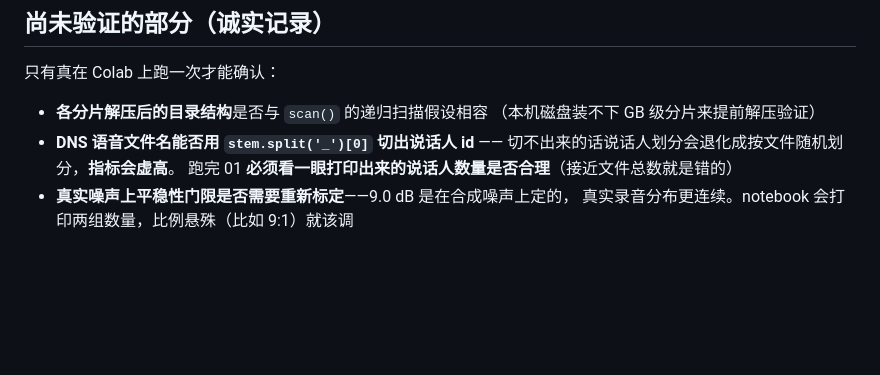
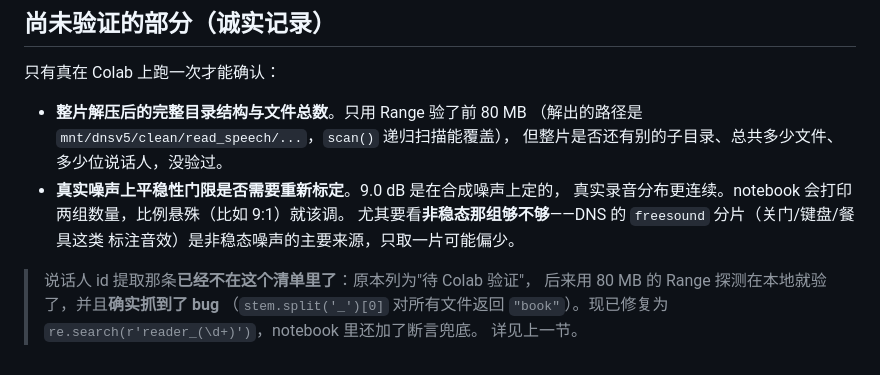
Before and after one commit to EthanBAI-dev/Real-Time-Far-Field-Speech-Enhancement-Robust-ASR, a Markdown page: notebooks/README.md, the part around the change. Drawn GitHub-style; blank space fills up the shorter version.

Commit message:
Move the speaker-ID item out of README's unverified list
It was still listed under "needs a Colab run to verify", and still quoted
the old broken `stem.split('_')[0]` as the thing to check -- but that item
was verified locally via the 80MB Range probe two commits ago, which is
exactly where the bug was caught and fixed. Leaving it there implied both
that it was unchecked and that the broken extraction was still in use.

Replaced with what's actually still open: the full shard's directory
layout and file/speaker counts (only an 80MB prefix was inspected), and
whether the 9.0dB stationarity threshold needs recalibrating on real
noise -- with a note that the non-stationary group is the one at risk,
since freesound is where the impulsive noises come from and only one
shard of it is fetched by default.

Co-Authored-By: Claude Sonnet 5 <noreply@anthropic.com>

```diff
--- a/notebooks/README.md
+++ b/notebooks/README.md
@@ -190,10 +190,16 @@ DNS 噪声/RIR 用合成的顶替——被验证的是**代码逻辑**不是数
 
 只有真在 Colab 上跑一次才能确认：
 
-- **各分片解压后的目录结构**是否与 `scan()` 的递归扫描假设相容
-  （本机磁盘装不下 GB 级分片来提前解压验证）
-- **DNS 语音文件名能否用 `stem.split('_')[0]` 切出说话人 id** ——
-  切不出来的话说话人划分会退化成按文件随机划分，**指标会虚高**。
-  跑完 01 **必须看一眼打印出来的说话人数量是否合理**（接近文件总数就是错的）
-- **真实噪声上平稳性门限是否需要重新标定**——9.0 dB 是在合成噪声上定的，
-  真实录音分布更连续。notebook 会打印两组数量，比例悬殊（比如 9:1）就该调
+- **整片解压后的完整目录结构与文件总数**。只用 Range 验了前 80 MB
+  （解出的路径是 `mnt/dnsv5/clean/read_speech/...`，`scan()` 递归扫描能覆盖），
+  但整片是否还有别的子目录、总共多少文件、多少位说话人，没验过。
+- **真实噪声上平稳性门限是否需要重新标定**。9.0 dB 是在合成噪声上定的，
+  真实录音分布更连续。notebook 会打印两组数量，比例悬殊（比如 9:1）就该调。
+  尤其要看**非稳态那组够不够**——DNS 的 `freesound` 分片（关门/键盘/餐具这类
+  标注音效）是非稳态噪声的主要来源，只取一片可能偏少。
+
+> 说话人 id 提取那条**已经不在这个清单里了**：原本列为"待 Colab 验证"，
+> 后来用 80 MB 的 Range 探测在本地就验了，并且**确实抓到了 bug**
+> （`stem.split('_')[0]` 对所有文件返回 `"book"`）。现已修复为
+> `re.search(r'reader_(\d+)')`，notebook 里还加了断言兜底。
+> 详见上一节。
```
